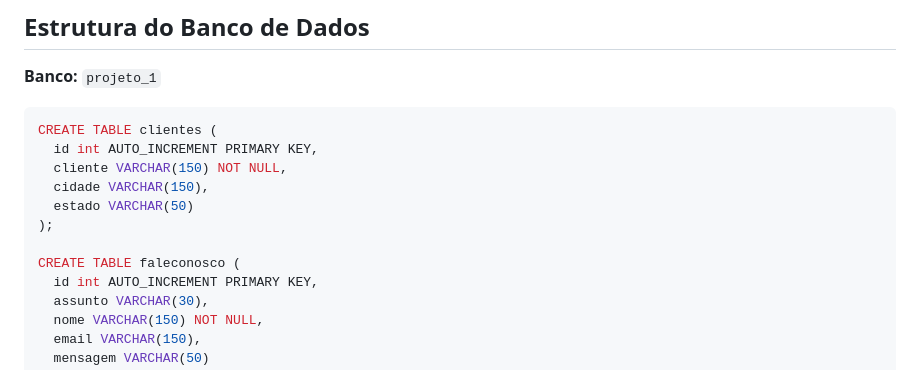
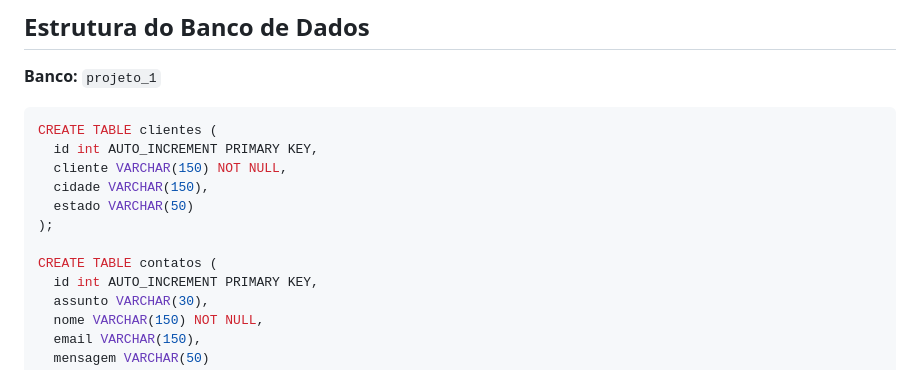
Before and after one commit to josedavi2/Trabalho-quinta-individual, a Markdown page: README.md, the part around the change. Rendered like a GitHub page.

Commit message:
Rename table 'faleconosco' to 'contatos'

```diff
--- a/README.md
+++ b/README.md
@@ -78,7 +78,7 @@ CREATE TABLE clientes (
   estado VARCHAR(50)
 );
 
-CREATE TABLE faleconosco (
+CREATE TABLE contatos (
   id int AUTO_INCREMENT PRIMARY KEY,
   assunto VARCHAR(30),
   nome VARCHAR(150) NOT NULL,
```
